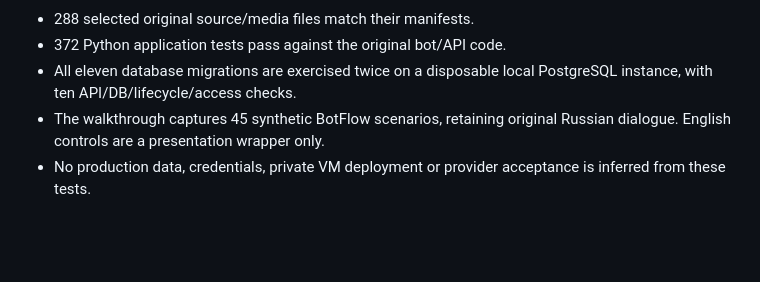
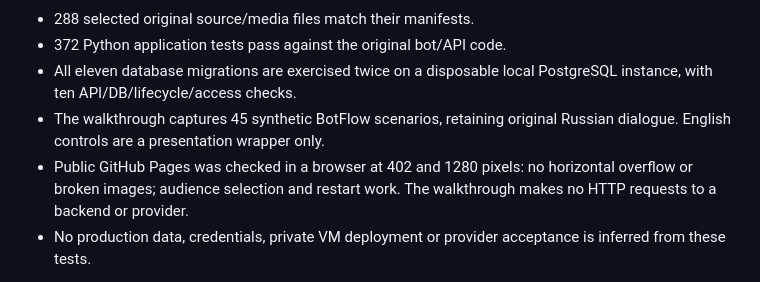
Before and after one commit to timsmykov/gl-professional-showcase, a Markdown page: docs/verification.md, the part around the change. Drawn GitHub-style; blank space fills up the shorter version.

```diff
--- a/docs/verification.md
+++ b/docs/verification.md
@@ -6,6 +6,7 @@ This release contains selected original source, not the earlier translated appli
 - 372 Python application tests pass against the original bot/API code.
 - All eleven database migrations are exercised twice on a disposable local PostgreSQL instance, with ten API/DB/lifecycle/access checks.
 - The walkthrough captures 45 synthetic BotFlow scenarios, retaining original Russian dialogue. English controls are a presentation wrapper only.
+- Public GitHub Pages was checked in a browser at 402 and 1280 pixels: no horizontal overflow or broken images; audience selection and restart work. The walkthrough makes no HTTP requests to a backend or provider.
 - No production data, credentials, private VM deployment or provider acceptance is inferred from these tests.
 
 The portable application runner explicitly selects tests for the exported application boundary. Historical operational tests referencing private VM recipes are reference source outside that runner. Website clinical media is not redistributed; the original business website is the complete visual reference.
```
Also changed, not shown: README.md (+2 -0 lines), demo/preview.png (added).
